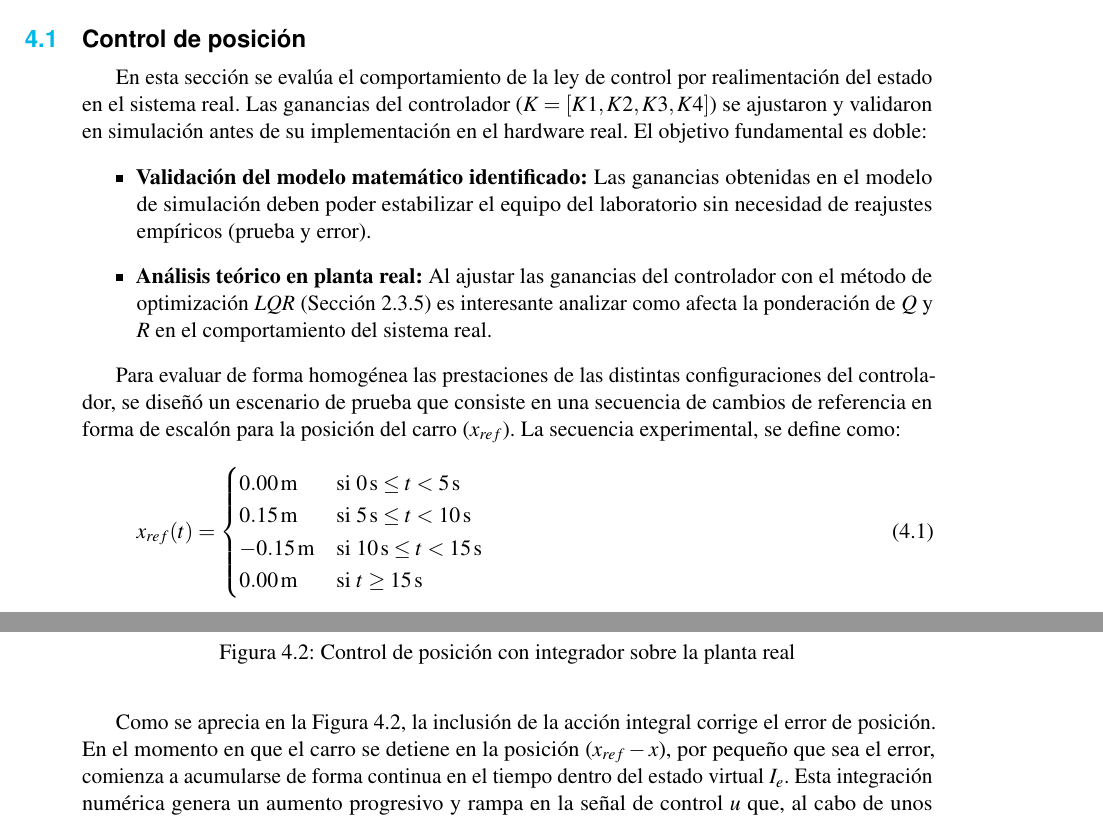
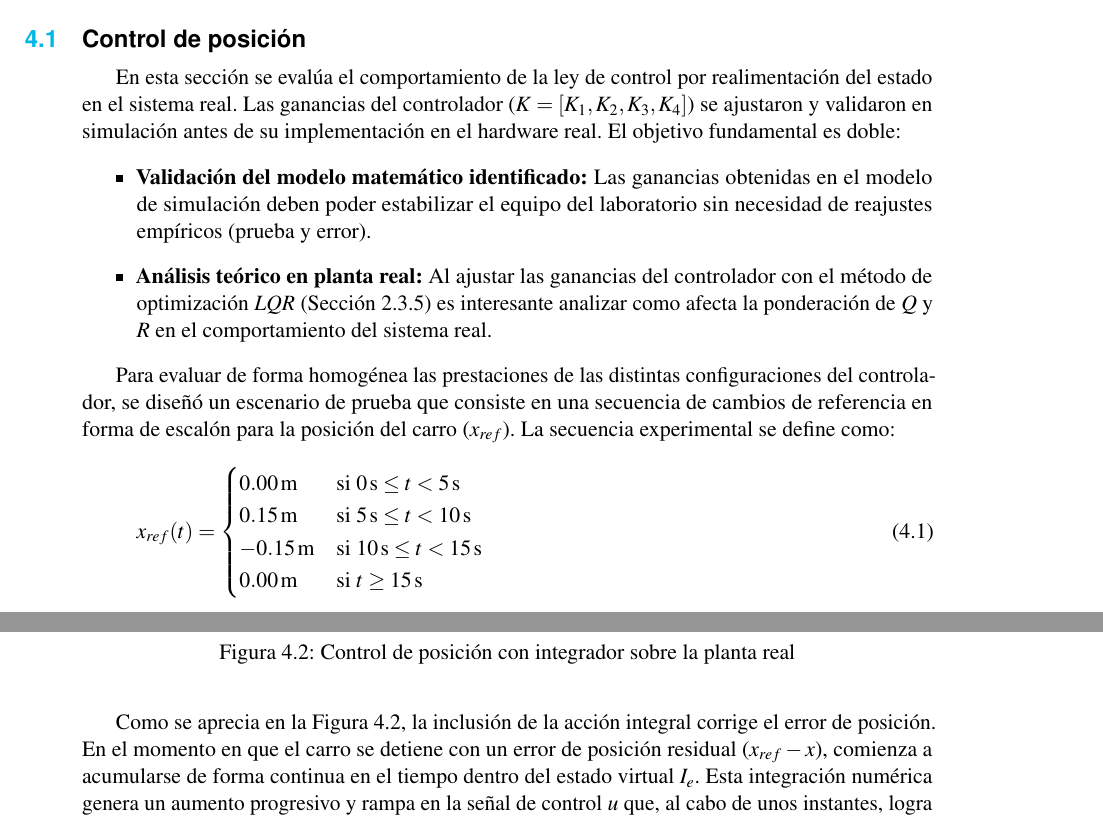
Before and after one commit to MPV247/TFG_Control_MiguelPorcar, a LaTeX thesis (memoria/main.tex): two parts of pages 67 and 70 of 98, joined at a grey line, cut so that both start at the same text. Compiled offline with pdfLaTeX.

Commit message:
Pequeñas correcciones

```diff
--- a/memoria/main.tex
+++ b/memoria/main.tex
@@ -2288,14 +2288,14 @@ Con la integración de las leyes de control dentro de la rutina de interrupción
 \section{Control de posición}
 \label{sec:resultados_control_posicion}
 
-En esta sección se evalúa el comportamiento de la ley de control por realimentación del estado en el sistema real. Las ganancias del controlador ($K = [K1, K2, K3, K4]$) se ajustaron y validaron en simulación antes de su implementación en el hardware real. El objetivo fundamental es doble:
+En esta sección se evalúa el comportamiento de la ley de control por realimentación del estado en el sistema real. Las ganancias del controlador ($K = [K_1, K_2, K_3, K_4]$) se ajustaron y validaron en simulación antes de su implementación en el hardware real. El objetivo fundamental es doble:
 \begin{itemize}
 	\item \textbf{Validación del modelo matemático identificado:} Las ganancias obtenidas en el modelo de simulación deben poder estabilizar el equipo del laboratorio sin necesidad de reajustes empíricos (prueba y error).
 
 	\item \textbf{Análisis teórico en planta real:} Al ajustar las ganancias del controlador con el método de optimización \textit{LQR} (Sección~\ref{cap:control_kx}) es interesante analizar como afecta la ponderación de $Q$ y $R$ en el comportamiento del sistema real.
 \end{itemize}
 
-Para evaluar de forma homogénea las prestaciones de las distintas configuraciones del controlador, se diseñó un escenario de prueba que consiste en una secuencia de cambios de referencia en forma de escalón para la posición del carro ($x_{ref}$). La secuencia experimental, se define como:
+Para evaluar de forma homogénea las prestaciones de las distintas configuraciones del controlador, se diseñó un escenario de prueba que consiste en una secuencia de cambios de referencia en forma de escalón para la posición del carro ($x_{ref}$). La secuencia experimental se define como:
 \begin{equation}
 	x_{ref}(t) =
 	\begin{cases}
@@ -2363,7 +2363,7 @@ Este comportamiento experimental fue el que motivó a añadir término integral
 	\label{fig:resultados_integrador}
 \end{figure}
 \FloatBarrier
-Como se aprecia en la Figura~\ref{fig:resultados_integrador}, la inclusión de la acción integral corrige el error de posición. En el momento en que el carro se detiene en la posición ($x_{ref} - x$), por pequeño que sea el error, comienza a acumularse de forma continua en el tiempo dentro del estado virtual $I_e$. Esta integración numérica genera un aumento progresivo y rampa en la señal de control $u$ que, al cabo de unos instantes, logra romper el umbral de bloqueo mecánico y vencer la resistencia de la correa de transmisión.
+Como se aprecia en la Figura~\ref{fig:resultados_integrador}, la inclusión de la acción integral corrige el error de posición. En el momento en que el carro se detiene con un error de posición residual ($x_{ref} - x$), comienza a acumularse de forma continua en el tiempo dentro del estado virtual $I_e$. Esta integración numérica genera un aumento progresivo y rampa en la señal de control $u$ que, al cabo de unos instantes, logra romper el umbral de bloqueo mecánico y vencer la resistencia de la correa de transmisión.
 
 Con este hito, queda completamente validada la robustez del control de posición sobre la plataforma física real. Si se desea observar el comportamiento en vídeo del experimento, se encuentra disponible en el repositorio del proyecto \cite{Porcar2026TFG}.
 
```
Also changed, not shown: memoria/main.tex (2 more changed lines), 1 other file.
